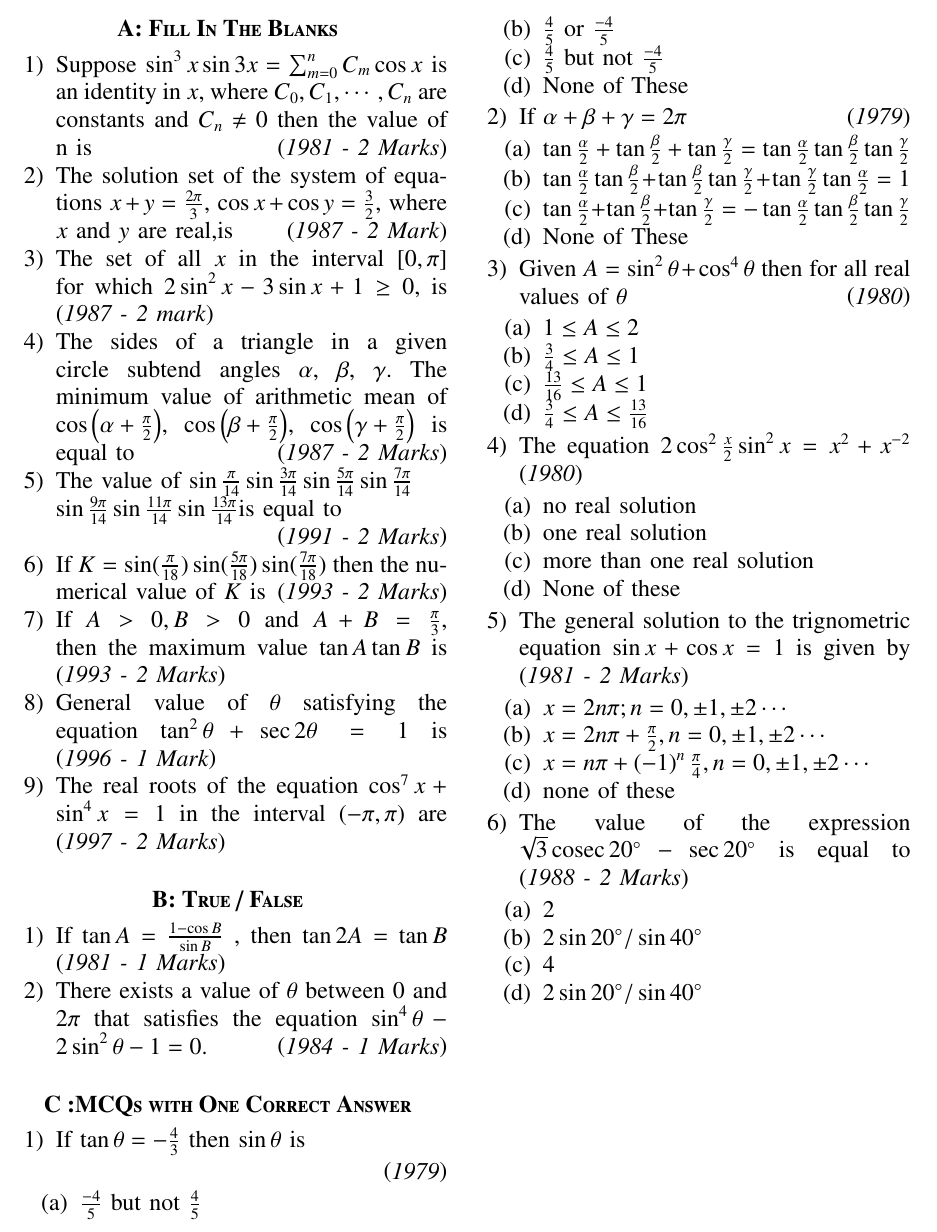
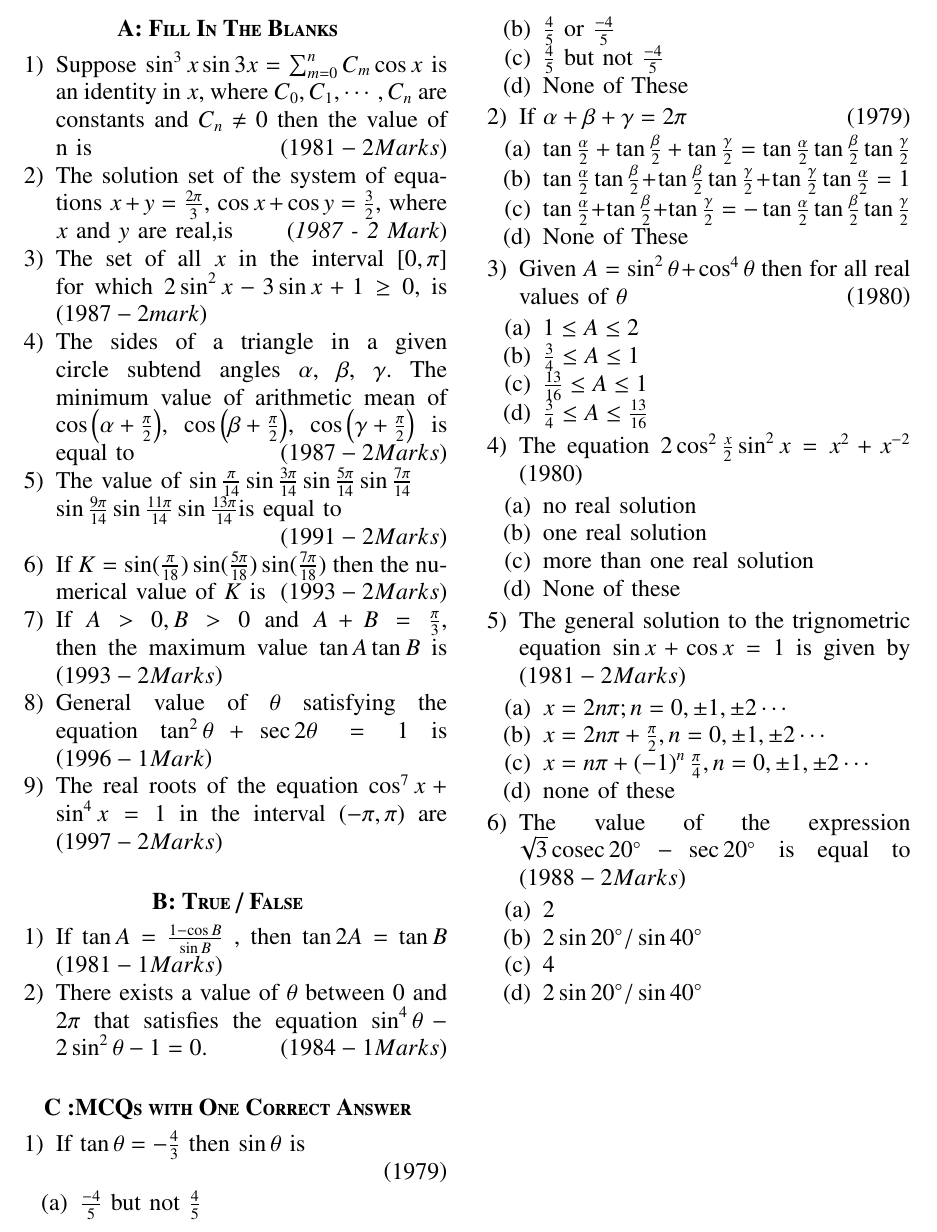
Before and after one commit to AdityaTripathyIIT/Temporary-, a LaTeX paper (main.tex): part of the page, cut so that both start at the same text. Compiled offline with pdfLaTeX.

Commit message:
almost done

```diff
--- a/main.tex
+++ b/main.tex
@@ -64,18 +64,18 @@
 
 
 	\item Suppose $\sin^3{x}\sin3x = \sum_{m=0}^{n} C_m \cos x $ is an identity in $x$, where $C_0, C_1, \cdots , C_n$ are constants and $C_n \neq 0$ then the value of n is
-		\hfill{\brak{\textit{1981 - 2 Marks}}}
+		\hfill{\brak{1981 - 2 Marks}}
 
 
 	\item The solution set of the system of equations \(x + y = \frac{2\pi}{3}\), \(\cos x + \cos y = \frac{3}{2}\), where $x$ and $y$ are real,is
 		\hfill{\brak{\textit{1987 - 2 Mark}}}
   	\item The set of all $x$ in the interval $[0,\pi]$ for which $2 \sin^2 x -3\sin x +1 \ge 0$, is
-		\hfill{\brak{\textit{1987 - 2 mark}}}
+		\hfill{\brak{1987 - 2 mark}}
 
 
 
 	\item The sides of a triangle in a given circle subtend angles $\alpha$, $\beta$, $\gamma$. The minimum value of arithmetic mean of $\cos \brak{\alpha + \frac{\pi}{2}}$, $\cos \brak{\beta + \frac{\pi}{2}}$, $\cos \brak{\gamma + \frac{\pi}{2}}$ is equal to
-			\hfill{\brak{\textit{1987 - 2 Marks}}}
+			\hfill{\brak{1987 - 2 Marks}}
 
 
 
@@ -83,27 +83,27 @@
 	$\sin\frac{\pi}{14}\sin\frac{3\pi}{14}\sin\frac{5\pi}{14}\sin\frac{7\pi}{14}
 		\\ \sin\frac{9\pi}{14}\sin\frac{11\pi}{14}\sin\frac{13\pi}{14} $is equal to
 
-			\hfill{\brak{\textit{1991 - 2 Marks}}}
+			\hfill{\brak{1991 - 2 Marks}}
 
 
 
 	\item If $K = \sin(\frac{\pi}{18})\sin(\frac{5\pi}{18})\sin(\frac{7\pi}{18})$ then the numerical value of $K$ is
-		\hfill{\brak{\textit{1993 - 2 Marks}}}
+		\hfill{\brak{1993 - 2 Marks}}
 
 
 
 	\item If $A > 0, B>0$ and $A + B = \frac{\pi}{3}$, then the maximum value $\tan A \tan B$ is
-		\hfill{\brak{\textit{1993 - 2 Marks}}}
+		\hfill{\brak{1993 - 2 Marks}}
 
 
 
 	\item General value of $\theta$ satisfying the equation $\tan^{2}\theta +\sec2\theta = 1$ is
-		\hfill{\brak{\textit{1996 - 1 Mark}}}
+		\hfill{\brak{1996 - 1 Mark}}
 
 
 
 	\item The real roots of the equation $\cos^{7}x + \sin^{4}x = 1$ in the interval $\brak{-\pi,\pi}$ are
-		\hfill{\brak{\textit{1997 - 2 Marks}}}
+		\hfill{\brak{1997 - 2 Marks}}
 
 
 
@@ -120,12 +120,12 @@
 
 
 	\item If $\tan A = \frac{1-\cos B}{\sin B}$ , then $\tan 2A = \tan B$
-		\hfill{\brak{\textit{1981 - 1 Marks}}}
+		\hfill{\brak{1981 - 1 Marks}}
 
 
 
 	\item There exists a value of $\theta$ between $0$ and $2\pi$ that satisfies the equation $\sin^{4}\theta -2\sin^{2}\theta-1=0$.
-		\hfill{\brak{\textit{1984 - 1 Marks}}}
+		\hfill{\brak{1984 - 1 Marks}}
 
 
 
@@ -141,9 +141,9 @@
 
 
 	\item If $\tan\theta =-\frac{4}{3}$ then $\sin \theta$ is
-		\begin{flushright}
-			\brak{\textit{1979}}
-		\end{flushright}
+
+		\hfill{\brak{1979}}
+
 
 		\begin{enumerate}[label=(\alph*)]
 				\item $\frac{-4}{5}$ but not $\frac{4}{5}$
```
Also changed, not shown: main.pdf, main.tex (10 more changed lines), 1 other file.
